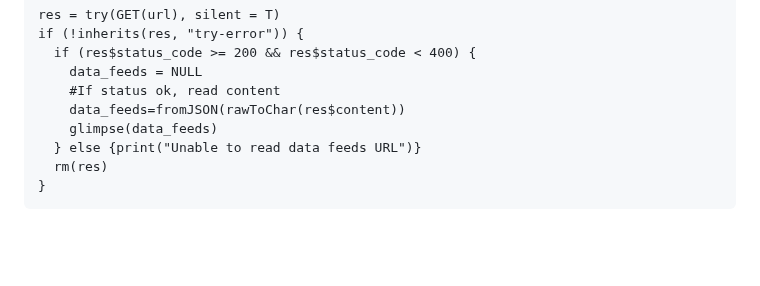
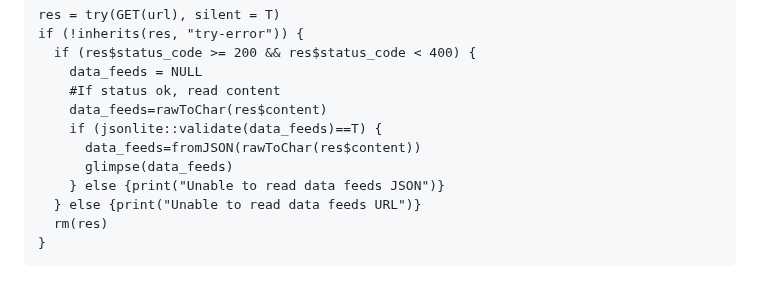
Before and after one commit to howaskew/Explore-OpenActive-data-with-R-code, a Markdown page: README.md, the part around the change. GitHub-like rendering; blank space fills up the shorter version.

```diff
--- a/README.md
+++ b/README.md
@@ -57,8 +57,11 @@ if (!inherits(res, "try-error")) {
   if (res$status_code >= 200 && res$status_code < 400) {
     data_feeds = NULL
     #If status ok, read content
-    data_feeds=fromJSON(rawToChar(res$content))
-    glimpse(data_feeds)
+    data_feeds=rawToChar(res$content)
+    if (jsonlite::validate(data_feeds)==T) {
+      data_feeds=fromJSON(rawToChar(res$content))
+      glimpse(data_feeds)
+    } else {print("Unable to read data feeds JSON")}
   } else {print("Unable to read data feeds URL")}
   rm(res)
 }
```
